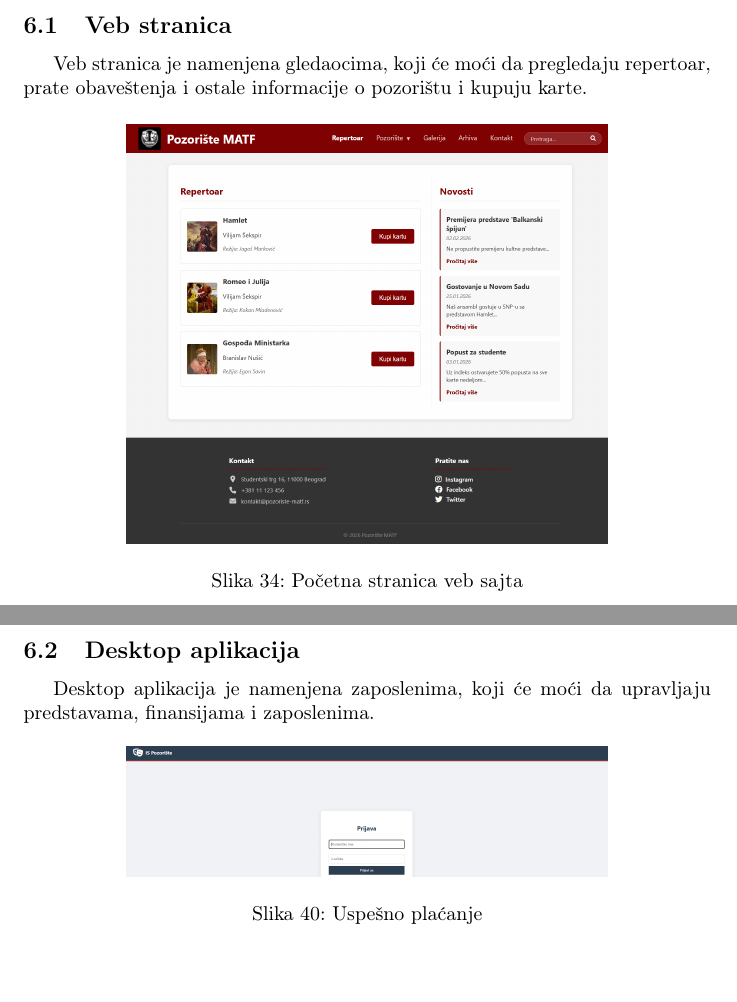
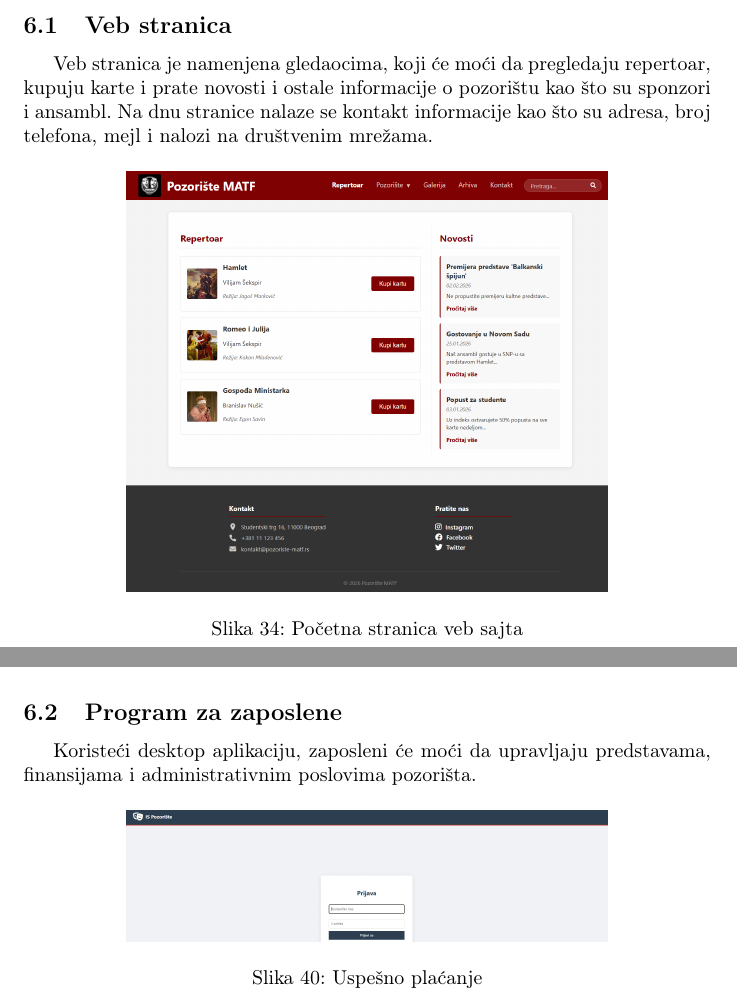
Before and after one commit to DavidT01/pozoristeIS, a LaTeX document (Informacioni sistem pozorišta.tex, which reads dokumentacija/ui.tex): two parts of pages 48 and 51 of 52 before the commit and two parts of pages 48 and 51 of 53 after it, joined at a grey line, cut so that both start at the same text. Compiled offline with pdfLaTeX.

Commit message:
Ažuriran opis za GUI u glavnom fajlu

```diff
--- a/dokumentacija/ui.tex
+++ b/dokumentacija/ui.tex
@@ -4,7 +4,7 @@ Grafički korisnički interfejs informacionog sistema pozorišta omogućava gled
 
 \subsection{Veb stranica}
 
-Veb stranica je namenjena gledaocima, koji će moći da pregledaju repertoar, prate obaveštenja i ostale informacije o pozorištu i kupuju karte.
+Veb stranica je namenjena gledaocima, koji će moći da pregledaju repertoar, kupuju karte i prate novosti i ostale informacije o pozorištu kao što su sponzori i ansambl. Na dnu stranice nalaze se kontakt informacije kao što su adresa, broj telefona, mejl i nalozi na društvenim mrežama.
 
 \begin{figure}[H]
     \centering
@@ -42,9 +42,9 @@ Veb stranica je namenjena gledaocima, koji će moći da pregledaju repertoar, pr
     \caption{Uspešno plaćanje}
 \end{figure}
 
-\subsection{Desktop aplikacija}
+\subsection{Program za zaposlene}
 
-Desktop aplikacija je namenjena zaposlenima, koji će moći da upravljaju predstavama, finansijama i zaposlenima.
+Koristeći desktop aplikaciju, zaposleni će moći da upravljaju predstavama, finansijama i administrativnim poslovima pozorišta.
 
 \begin{figure}[H]
     \centering
```
Also changed, not shown: Informacioni sistem pozorišta.pdf, dokumentacija/ui.tex (1 more changed lines).
